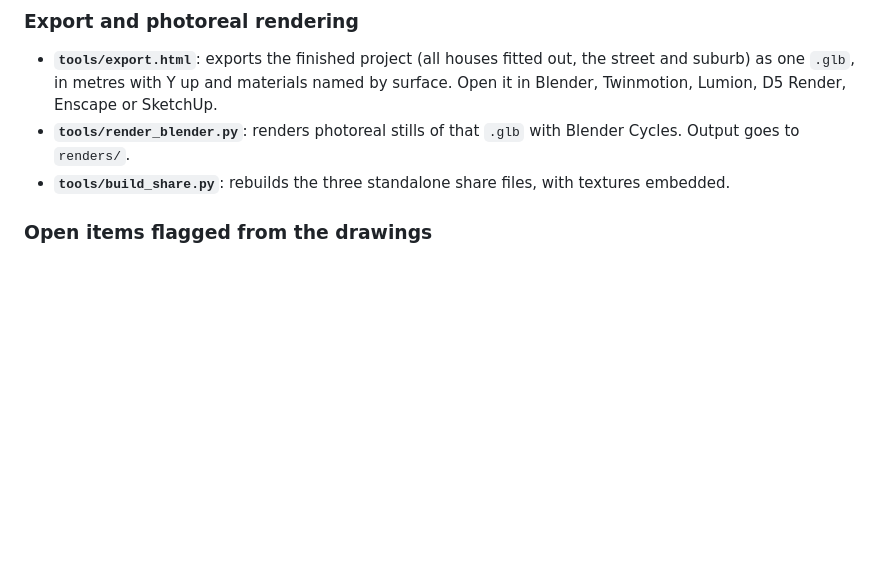
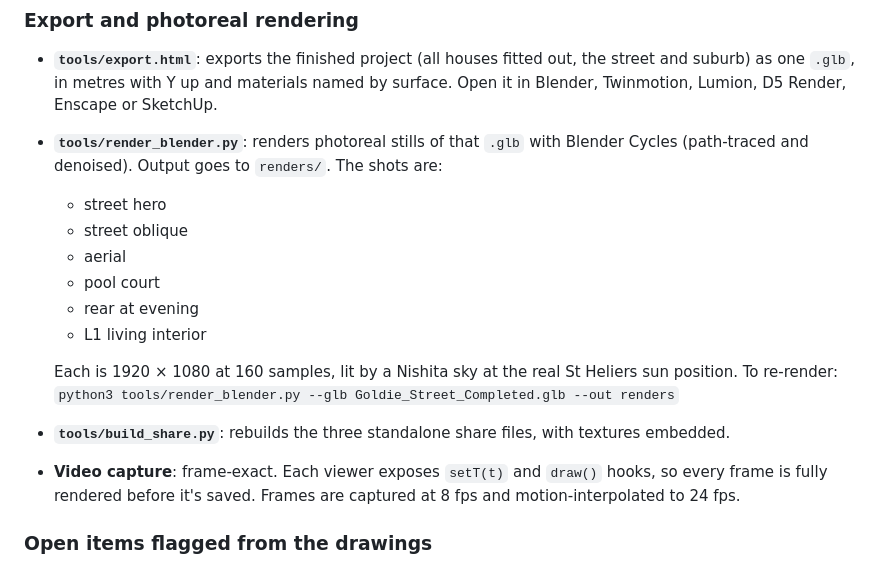
Before and after one commit to hallandy94-collab/Lindsey-web, a Markdown page: README.md, the part around the change. Drawn GitHub-style; blank space fills up the shorter version.

Commit message:
README: renders and frame-exact capture
Co-Authored-By: Claude Opus 5.5 <noreply@anthropic.com>
Claude-Session: https://claude.ai/code/session_01SadhSwXwQYMo4KL1baVxk5

```diff
--- a/README.md
+++ b/README.md
@@ -119,8 +119,17 @@ Everything is built in drawing coordinates (x = grid 1 → 8, z = street → rea
 ### Export and photoreal rendering
 
 - **`tools/export.html`**: exports the finished project (all houses fitted out, the street and suburb) as one `.glb`, in metres with Y up and materials named by surface. Open it in Blender, Twinmotion, Lumion, D5 Render, Enscape or SketchUp.
-- **`tools/render_blender.py`**: renders photoreal stills of that `.glb` with Blender Cycles. Output goes to `renders/`.
+- **`tools/render_blender.py`**: renders photoreal stills of that `.glb` with Blender Cycles (path-traced and denoised). Output goes to `renders/`. The shots are:
+  - street hero
+  - street oblique
+  - aerial
+  - pool court
+  - rear at evening
+  - L1 living interior
+
+  Each is 1920 × 1080 at 160 samples, lit by a Nishita sky at the real St Heliers sun position. To re-render: `python3 tools/render_blender.py --glb Goldie_Street_Completed.glb --out renders`
 - **`tools/build_share.py`**: rebuilds the three standalone share files, with textures embedded.
+- **Video capture**: frame-exact. Each viewer exposes `setT(t)` and `draw()` hooks, so every frame is fully rendered before it's saved. Frames are captured at 8 fps and motion-interpolated to 24 fps.
 
 ### Open items flagged from the drawings
 
```
